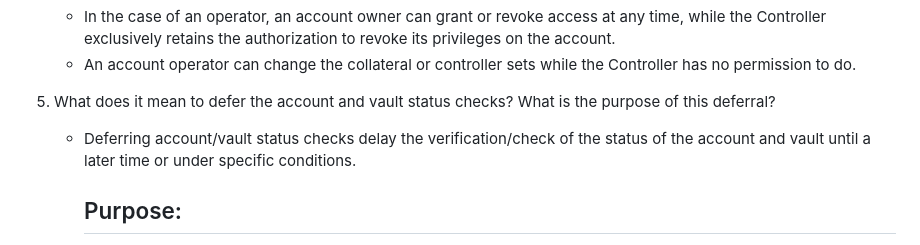
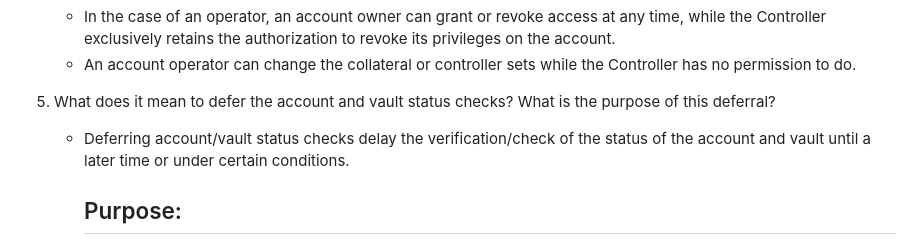
Before and after one commit to euler-xyz/euler-encode-workshop, a Markdown page: src/workshop_3/questionnaire.md, the part around the change. Drawn GitHub-style.

Commit message:
assignment completed

```diff
--- a/src/workshop_3/questionnaire.md
+++ b/src/workshop_3/questionnaire.md
@@ -14,7 +14,7 @@
    * In the case of an operator, an account owner can grant or revoke access at any time, while the Controller exclusively retains the authorization to revoke its privileges on the account.
    * An account operator can change the collateral or controller sets while the Controller has no permission to do.
 1. What does it mean to defer the account and vault status checks? What is the purpose of this deferral?
-   * Deferring account/vault status checks delay the verification/check of the status of the account and vault until a later time or under specific conditions.
+   * Deferring account/vault status checks delay the verification/check of the status of the account and vault until a later time or under certain conditions.
      ## Purpose:
    * In the case of batching, multiple call operations can be performed within a single batch operation by deferring the liquidity checks until the end of the batch.
 
```
